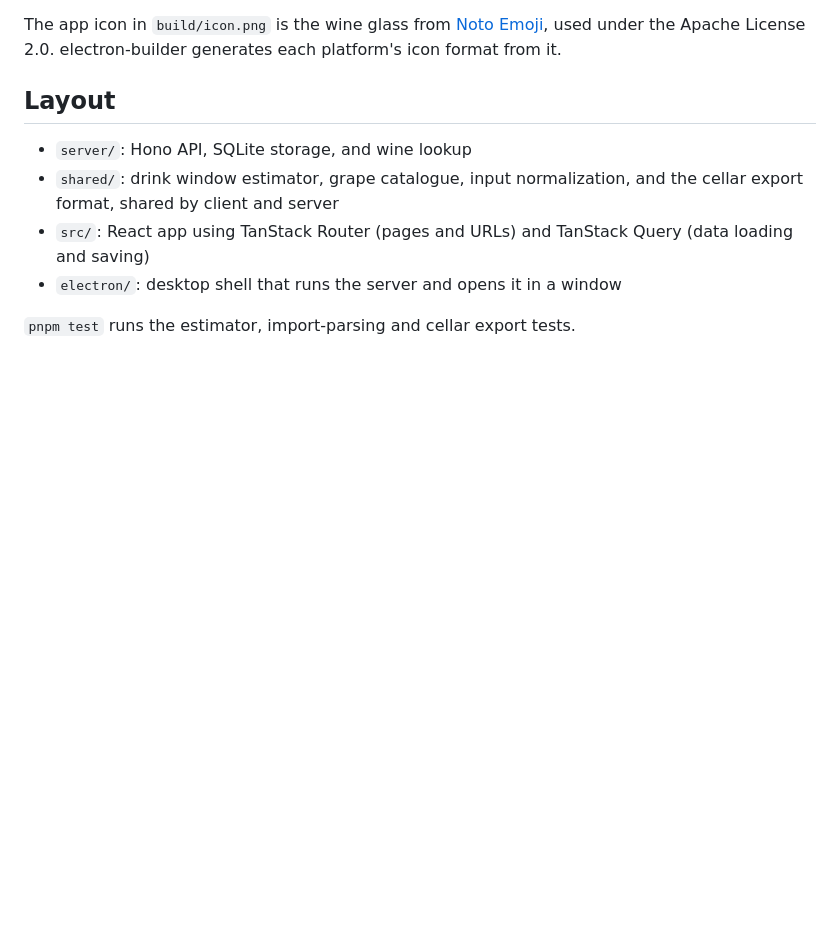
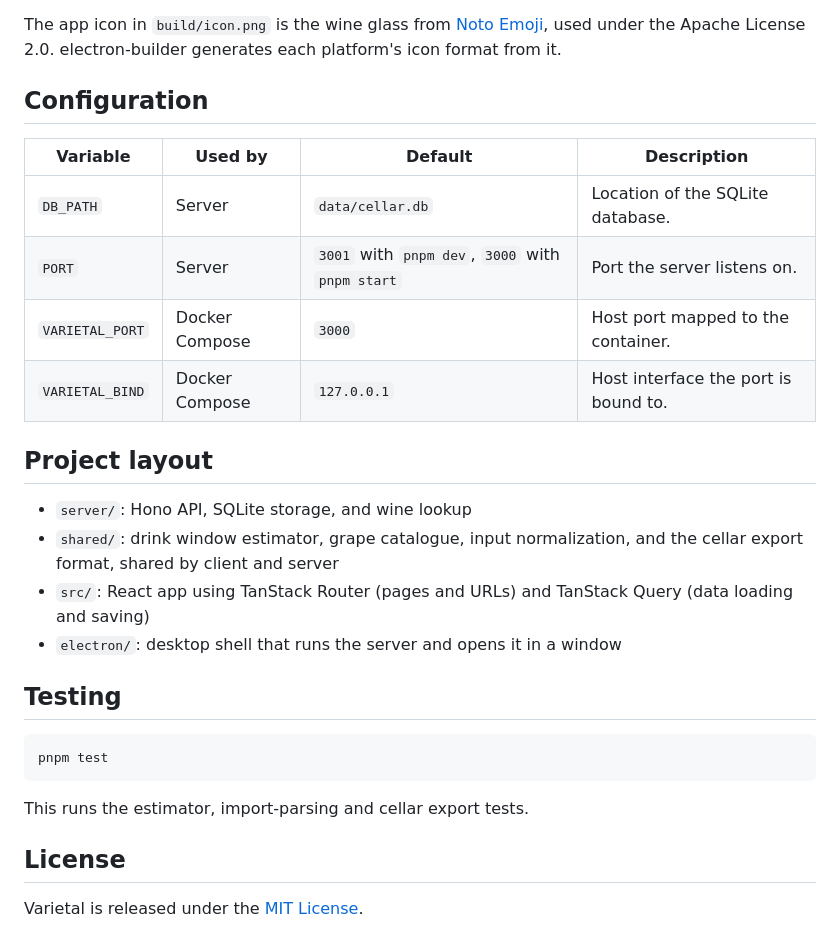
Before and after one commit to kingscott/varietal, a Markdown page: README.md, the part around one of its changes. Rendered like a GitHub page; blank space fills up the shorter version.

````diff
--- a/README.md
+++ b/README.md
@@ -59,11 +121,30 @@ Publishing a GitHub release builds the Linux, macOS and Windows apps and attache
 
 The app icon in `build/icon.png` is the wine glass from [Noto Emoji](https://github.com/googlefonts/noto-emoji), used under the Apache License 2.0. electron-builder generates each platform's icon format from it.
 
-## Layout
+## Configuration
+
+| Variable | Used by | Default | Description |
+| --- | --- | --- | --- |
+| `DB_PATH` | Server | `data/cellar.db` | Location of the SQLite database. |
+| `PORT` | Server | `3001` with `pnpm dev`, `3000` with `pnpm start` | Port the server listens on. |
+| `VARIETAL_PORT` | Docker Compose | `3000` | Host port mapped to the container. |
+| `VARIETAL_BIND` | Docker Compose | `127.0.0.1` | Host interface the port is bound to. |
+
+## Project layout
 
 - `server/`: Hono API, SQLite storage, and wine lookup
 - `shared/`: drink window estimator, grape catalogue, input normalization, and the cellar export format, shared by client and server
 - `src/`: React app using TanStack Router (pages and URLs) and TanStack Query (data loading and saving)
 - `electron/`: desktop shell that runs the server and opens it in a window
 
-`pnpm test` runs the estimator, import-parsing and cellar export tests.
+## Testing
+
+```sh
+pnpm test
+```
+
+This runs the estimator, import-parsing and cellar export tests.
+
+## License
+
+Varietal is released under the [MIT License](LICENSE).
````
Also changed, not shown: other parts of README.md (+81 -19 lines), docs/screenshot.png (added), 4 other files.
